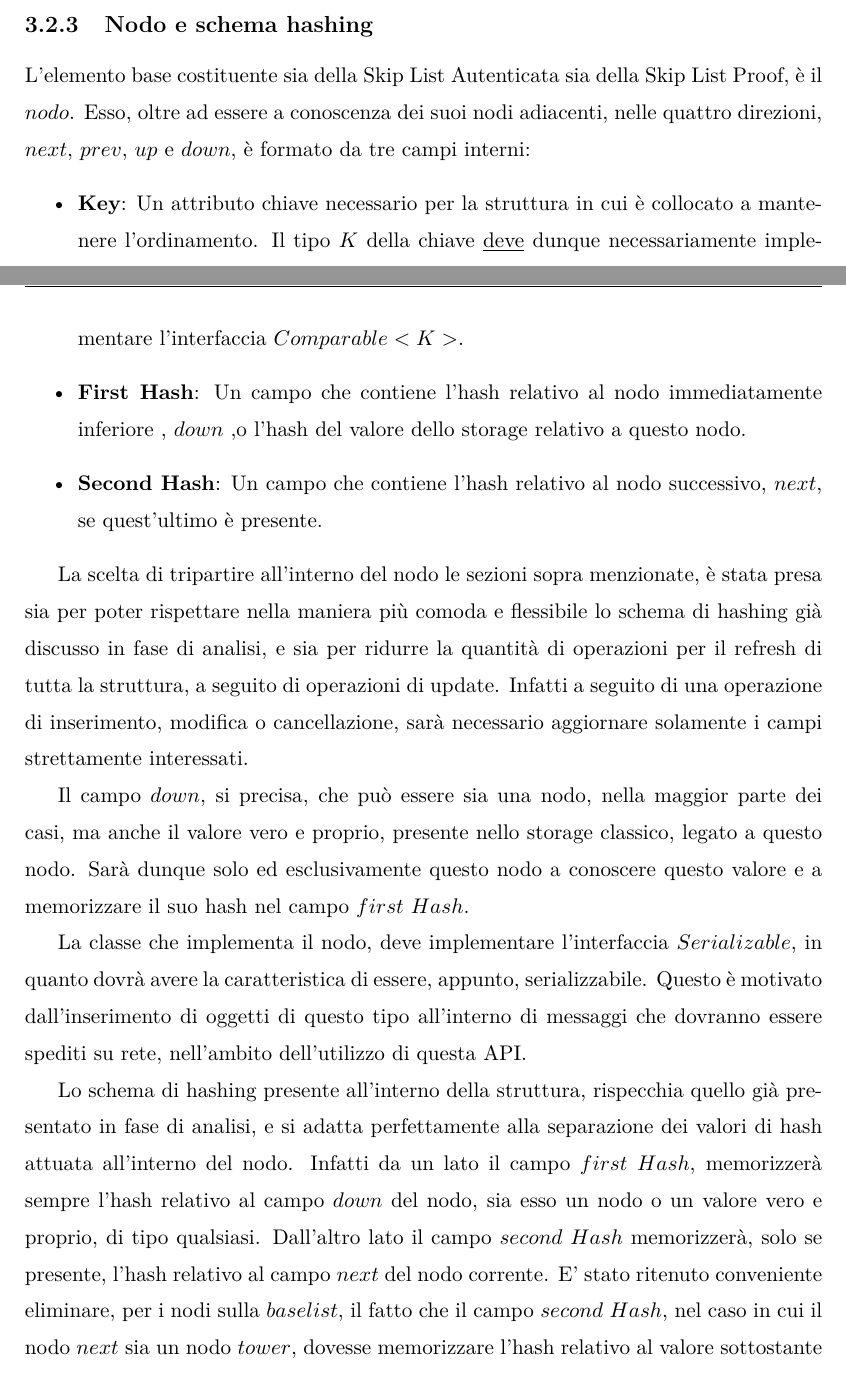
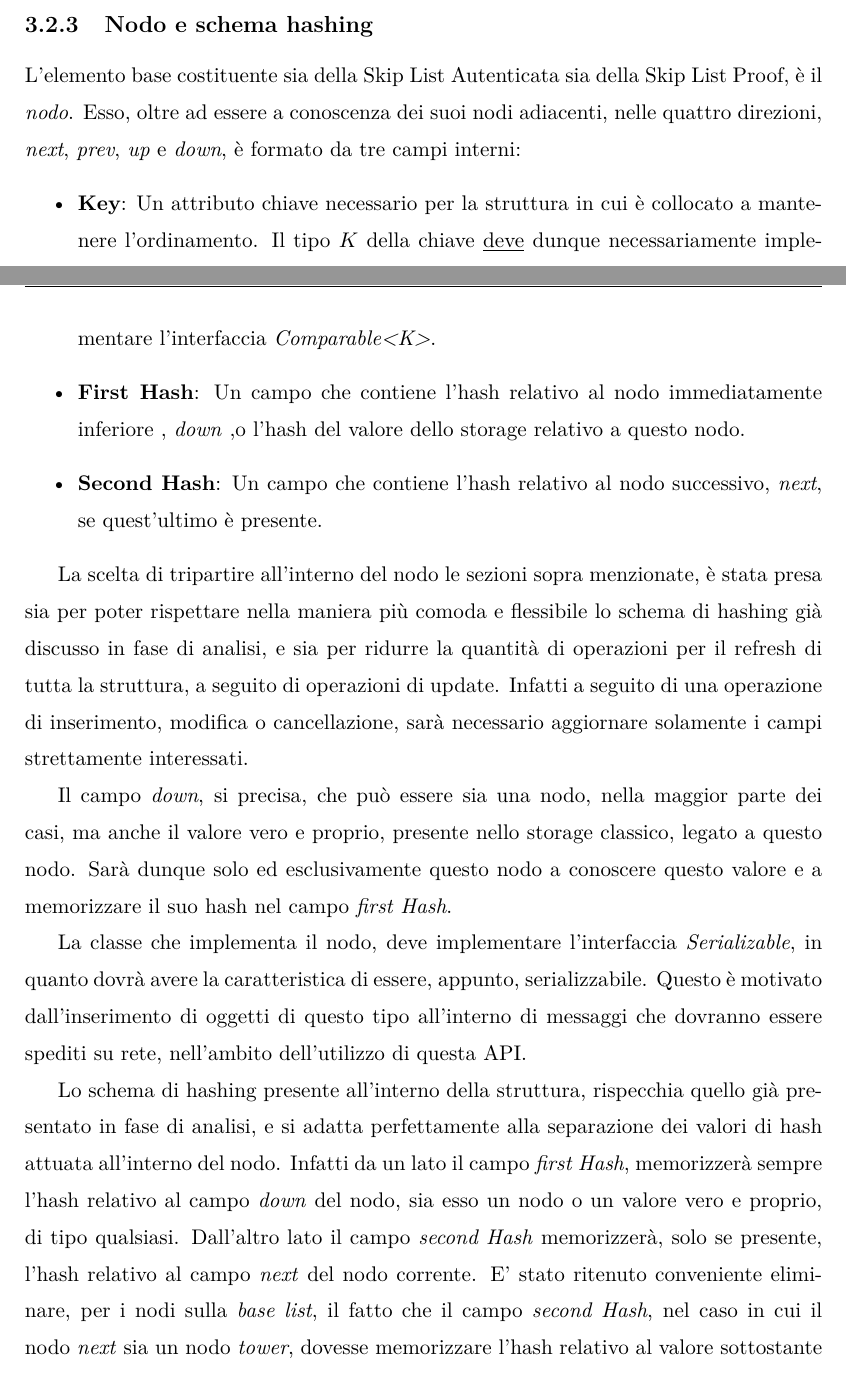
Before and after one commit to zTehRyaN/authenticated-data-structures, a LaTeX document (tesi/esempioTesi.tex, which reads tesi/Progetto.tex): two parts of pages 11 and 12 of 18, joined at a grey line, cut so that both start at the same text. Compiled offline with pdfLaTeX.

Commit message:
(progetto) Shift da notazione matematica a Italica per elementi di testo non matematici

```diff
--- a/tesi/Progetto.tex
+++ b/tesi/Progetto.tex
@@ -47,20 +47,18 @@
 	%	Breve sezione che riprende l'argomento dell'hashing e che lo analizza concentrandosi sulle scelte progettuali. Si parla anche della parametrizzazione rispetto
 	%	alle varie funzioni di hashing e si parla di HashUtils con relativo pattern Singleton
 
-	L'elemento base costituente sia della Skip List Autenticata sia della Skip List Proof, è il $ nodo $. Esso, oltre ad essere a conoscenza dei suoi nodi adiacenti, nelle quattro direzioni, $ next $, $ prev $, $ up $ e
-	$ down $, è formato da tre campi interni:
+	L'elemento base costituente sia della Skip List Autenticata sia della Skip List Proof, è il \textit{nodo}. Esso, oltre ad essere a conoscenza dei suoi nodi adiacenti, nelle quattro direzioni, \textit{next}, \textit{prev},  \textit{up} e \textit{down}, è formato da tre campi interni:
 	\begin{itemize}
-		\item \textbf{Key}: Un attributo chiave necessario per la struttura in cui è collocato a mantenere l'ordinamento. Il tipo $ K $ della chiave \underline{deve} dunque necessariamente implementare l'interfaccia $ Comparable<K> $.
-		\item \textbf{First Hash}: Un campo che contiene l'hash relativo al nodo immediatamente inferiore , $ down $ ,o l'hash del valore dello storage relativo a questo nodo.
-		\item \textbf{Second Hash}: Un campo che contiene l'hash relativo al nodo successivo,  $ next $, se quest'ultimo è presente.
+		\item \textbf{Key}: Un attributo chiave necessario per la struttura in cui è collocato a mantenere l'ordinamento. Il tipo $ K $ della chiave \underline{deve} dunque necessariamente implementare l'interfaccia \textit{Comparable<K>}.
+		\item \textbf{First Hash}: Un campo che contiene l'hash relativo al nodo immediatamente inferiore , \textit{down} ,o l'hash del valore dello storage relativo a questo nodo.
+		\item \textbf{Second Hash}: Un campo che contiene l'hash relativo al nodo successivo,  \textit{next}, se quest'ultimo è presente.
 	\end{itemize}
 
 	La scelta di tripartire all'interno del nodo le sezioni sopra menzionate, è stata presa sia per poter rispettare nella maniera più comoda e flessibile lo schema di hashing già discusso in fase di analisi, e sia per ridurre la quantità di operazioni per il refresh di tutta la struttura, a seguito di operazioni di update. Infatti a seguito di una operazione di inserimento, modifica o cancellazione, sarà necessario aggiornare solamente i campi strettamente interessati.
 
-	Il campo $ down $, si precisa, che può essere sia una nodo, nella maggior parte dei casi, ma anche il valore vero e proprio, presente nello storage classico, legato a questo nodo. Sarà dunque solo ed esclusivamente questo nodo a conoscere questo valore e a memorizzare il suo hash nel campo $ first $ $ Hash $.
+	Il campo \textit{down}, si precisa, che può essere sia una nodo, nella maggior parte dei casi, ma anche il valore vero e proprio, presente nello storage classico, legato a questo nodo. Sarà dunque solo ed esclusivamente questo nodo a conoscere questo valore e a memorizzare il suo hash nel campo \textit{first Hash}.
 
-	La classe che implementa il nodo, deve implementare l'interfaccia $ Serializable $, in quanto dovrà avere la caratteristica di essere, appunto, serializzabile. Questo è motivato dall'inserimento di oggetti di questo tipo all'interno di messaggi che dovranno essere spediti su rete, nell'ambito dell'utilizzo di questa API.
+	La classe che implementa il nodo, deve implementare l'interfaccia \textit{Serializable}, in quanto dovrà avere la caratteristica di essere, appunto, serializzabile. Questo è motivato dall'inserimento di oggetti di questo tipo all'interno di messaggi che dovranno essere spediti su rete, nell'ambito dell'utilizzo di questa API.
 
-	Lo schema di hashing presente all'interno della struttura, rispecchia quello già presentato in fase di analisi, e si adatta perfettamente alla separazione dei valori di hash attuata all'interno del nodo. Infatti da un lato il campo $ first $ $ Hash $, memorizzerà sempre l'hash relativo al campo $ down $ del nodo, sia esso un nodo o un valore vero e proprio, di tipo qualsiasi. Dall'altro lato il campo $ second $ $ Hash $ memorizzerà, solo se presente, l'hash relativo al campo $ next $ del nodo corrente.
-	E' stato ritenuto conveniente eliminare, per i nodi sulla $ base list $, il fatto che il campo $ second $ $ Hash $, nel caso in cui il nodo $ next $ sia un nodo $ tower $, dovesse memorizzare l'hash relativo al valore sottostante il nodo $ next $. Questo permette di garantire l'esecuzione di tutte le operazione che comportino un refresh degli hash della struttura, in un tempo che sia con alta probabilità, $\mathcal{O}(log{}n)$.
-	Inoltre, la proprietà di non-commutatività degli hash, si manifesta nel fatto che, per costruzione, se fosse invertito il valore presente nel campo $ first $ $ Hash $, con quello presente nel campo $ second $ $ Hash $, il cambiamento si ripercuoterebbe su tutti gli hash seguenti, fino ad arrivare alla modifica del root Hash dell'intera struttura. Pertanto è fondamentale l'ordine e la posizione reciproca dei vari nodi.
+	Lo schema di hashing presente all'interno della struttura, rispecchia quello già presentato in fase di analisi, e si adatta perfettamente alla separazione dei valori di hash attuata all'interno del nodo. Infatti da un lato il campo \textit{first Hash}, memorizzerà sempre l'hash relativo al campo \textit{down} del nodo, sia esso un nodo o un valore vero e proprio, di tipo qualsiasi. Dall'altro lato il campo \textit{second Hash} memorizzerà, solo se presente, l'hash relativo al campo \textit{next} del nodo corrente.
+	E' stato ritenuto conveniente eliminare, per i nodi sulla \textit{base list}, il fatto che il campo \textit{second Hash}, nel caso in cui il nodo \textit{next} sia un nodo \textit{tower}, dovesse memorizzare l'hash relativo al valore sottostante il nodo \textit{next}. Questo permette di garantire l'esecuzione di tutte le operazione che comportino un refresh degli hash della struttura, in un tempo che sia con alta probabilità, $\mathcal{O}(log{}n)$.
```
Also changed, not shown: tesi/Progetto.tex (3 more changed lines).
